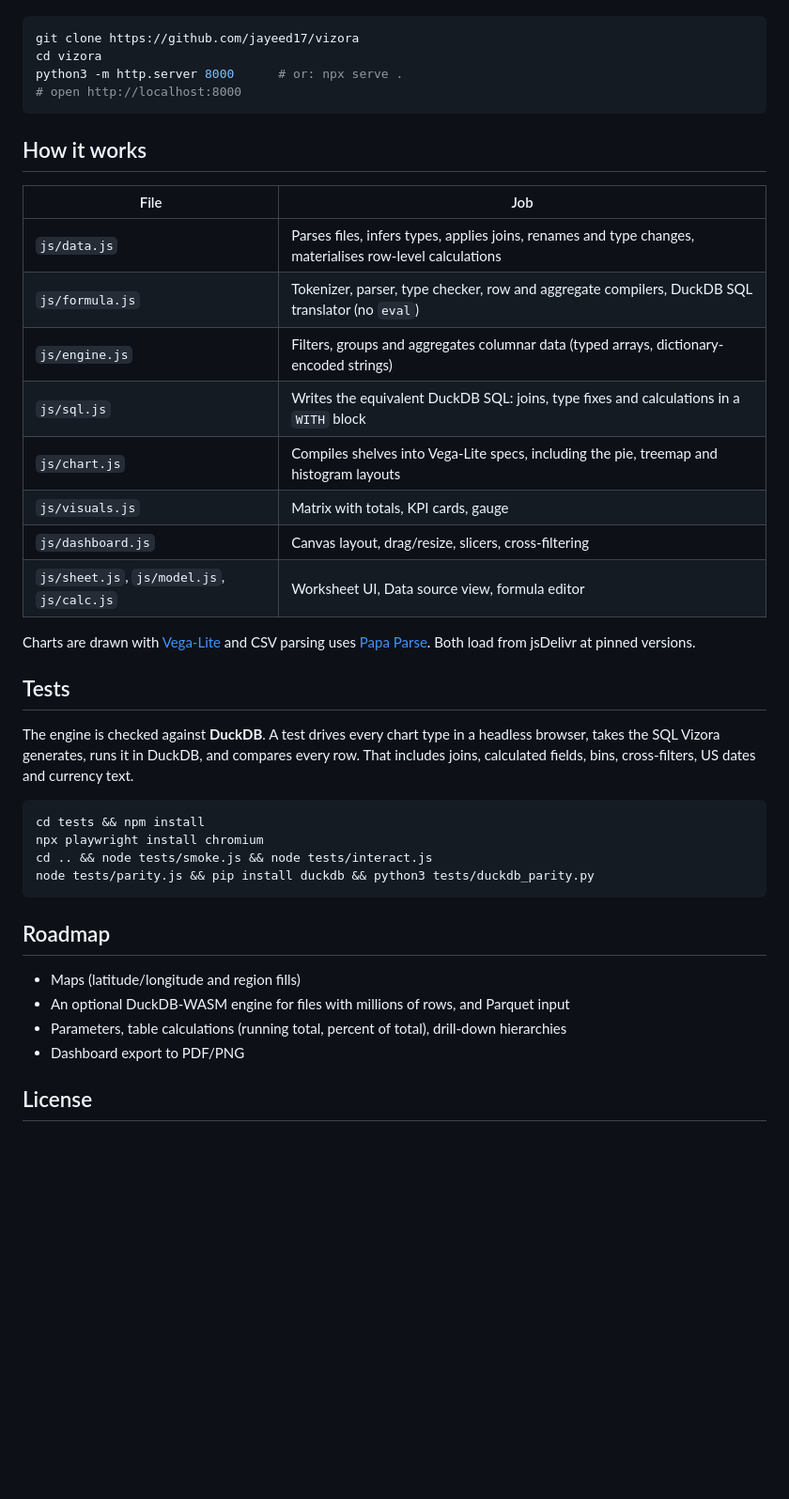
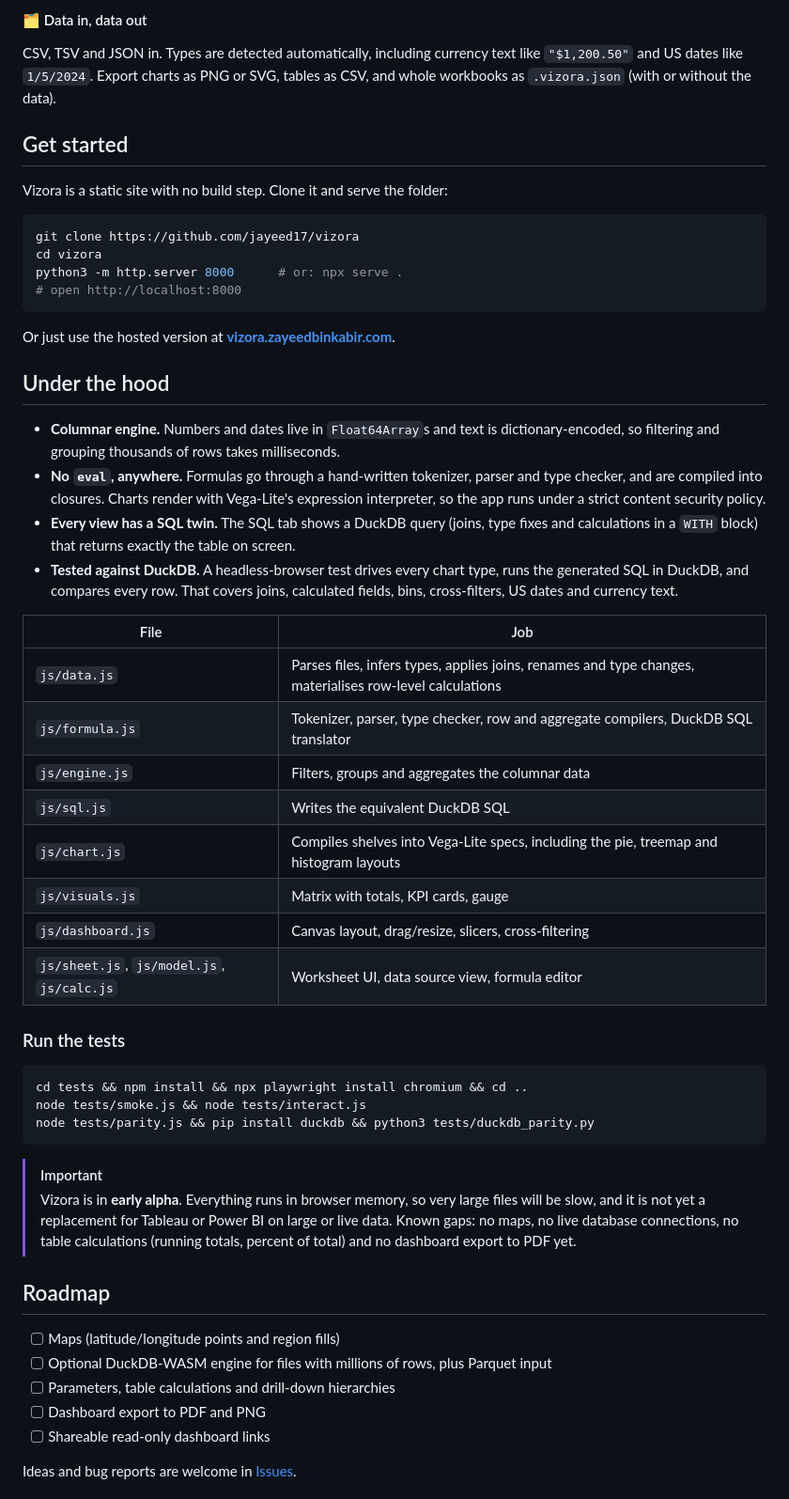
Before and after one commit to jayeed17/plotcraft, a Markdown page: README.md, the part around one of its changes. Shown at 94% size. Drawn GitHub-style; blank space fills up the shorter version.

````diff
--- a/README.md
+++ b/README.md
@@ -44,3 +109,9 @@ It is a static site with no build step:
+#### 🗂️ Data in, data out
+CSV, TSV and JSON in. Types are detected automatically, including currency text like `"$1,200.50"` and US dates like `1/5/2024`. Export charts as PNG or SVG, tables as CSV, and whole workbooks as `.vizora.json` (with or without the data).
+
+## Get started
+
+Vizora is a static site with no build step. Clone it and serve the folder:
 
 ```bash
 git clone https://github.com/jayeed17/vizora
@@ -49,38 +120,44 @@ python3 -m http.server 8000      # or: npx serve .
 # open http://localhost:8000
 ```
 
-## How it works
+Or just use the hosted version at **[vizora.zayeedbinkabir.com](https://vizora.zayeedbinkabir.com)**.
+
+## Under the hood
+
+- **Columnar engine.** Numbers and dates live in `Float64Array`s and text is dictionary-encoded, so filtering and grouping thousands of rows takes milliseconds.
+- **No `eval`, anywhere.** Formulas go through a hand-written tokenizer, parser and type checker, and are compiled into closures. Charts render with Vega-Lite's expression interpreter, so the app runs under a strict content security policy.
+- **Every view has a SQL twin.** The SQL tab shows a DuckDB query (joins, type fixes and calculations in a `WITH` block) that returns exactly the table on screen.
+- **Tested against DuckDB.** A headless-browser test drives every chart type, runs the generated SQL in DuckDB, and compares every row. That covers joins, calculated fields, bins, cross-filters, US dates and currency text.
 
 | File | Job |
 |---|---|
 | `js/data.js` | Parses files, infers types, applies joins, renames and type changes, materialises row-level calculations |
-| `js/formula.js` | Tokenizer, parser, type checker, row and aggregate compilers, DuckDB SQL translator (no `eval`) |
-| `js/engine.js` | Filters, groups and aggregates columnar data (typed arrays, dictionary-encoded strings) |
-| `js/sql.js` | Writes the equivalent DuckDB SQL: joins, type fixes and calculations in a `WITH` block |
+| `js/formula.js` | Tokenizer, parser, type checker, row and aggregate compilers, DuckDB SQL translator |
+| `js/engine.js` | Filters, groups and aggregates the columnar data |
+| `js/sql.js` | Writes the equivalent DuckDB SQL |
 | `js/chart.js` | Compiles shelves into Vega-Lite specs, including the pie, treemap and histogram layouts |
 | `js/visuals.js` | Matrix with totals, KPI cards, gauge |
 | `js/dashboard.js` | Canvas layout, drag/resize, slicers, cross-filtering |
-| `js/sheet.js`, `js/model.js`, `js/calc.js` | Worksheet UI, Data source view, formula editor |
+| `js/sheet.js`, `js/model.js`, `js/calc.js` | Worksheet UI, data source view, formula editor |
 
-Charts are drawn with [Vega-Lite](https://vega.github.io/vega-lite/) and CSV parsing uses [Papa Parse](https://www.papaparse.com/). Both load from jsDelivr at pinned versions.
-
-## Tests
-
-The engine is checked against **DuckDB**. A test drives every chart type in a headless browser, takes the SQL Vizora generates, runs it in DuckDB, and compares every row. That includes joins, calculated fields, bins, cross-filters, US dates and currency text.
+### Run the tests
 
 ```bash
-cd tests && npm install
-npx playwright install chromium
-cd .. && node tests/smoke.js && node tests/interact.js
+cd tests && npm install && npx playwright install chromium && cd ..
+node tests/smoke.js && node tests/interact.js
 node tests/parity.js && pip install duckdb && python3 tests/duckdb_parity.py
 ```
 
+> [!IMPORTANT]
+> Vizora is in **early alpha**. Everything runs in browser memory, so very large files will be slow, and it is not yet a replacement for Tableau or Power BI on large or live data. Known gaps: no maps, no live database connections, no table calculations (running totals, percent of total) and no dashboard export to PDF yet.
+
 ## Roadmap
 
-- Maps (latitude/longitude and region fills)
-- An optional DuckDB-WASM engine for files with millions of rows, and Parquet input
-- Parameters, table calculations (running total, percent of total), drill-down hierarchies
-- Dashboard export to PDF/PNG
+- [ ] Maps (latitude/longitude points and region fills)
+- [ ] Optional DuckDB-WASM engine for files with millions of rows, plus Parquet input
+- [ ] Parameters, table calculations and drill-down hierarchies
+- [ ] Dashboard export to PDF and PNG
+- [ ] Shareable read-only dashboard links
 
-## License
+Ideas and bug reports are welcome in [Issues](https://github.com/jayeed17/vizora/issues).
 
````
Also changed, not shown: other parts of README.md (+114 -33 lines), docs/dashboard-dark.png (added), docs/data-source.png (added), docs/scatter.png (added), docs/treemap.png (added), docs/worksheet.png (added), 1 other file.
